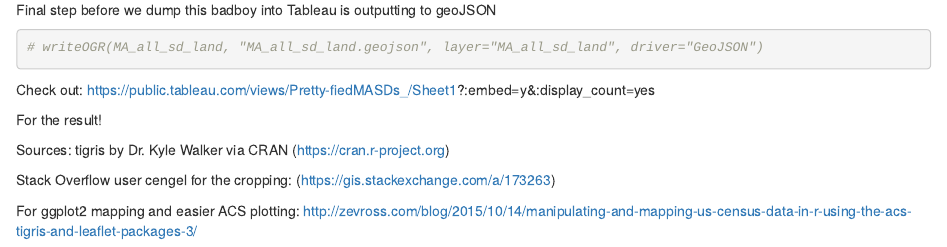
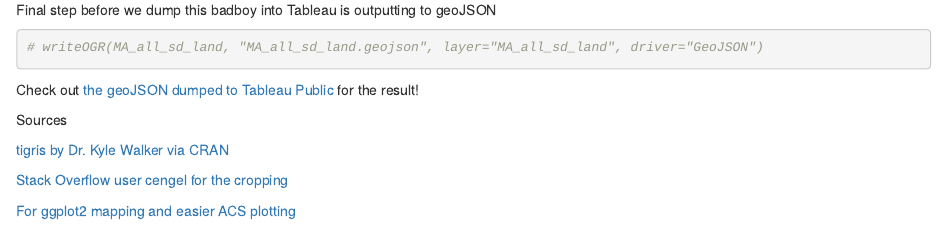
Before and after one commit to larcat/pretty_SD_shapefiles, an R Markdown document (tigris_ACS_RMD.Rmd): the page in a window 1100 px wide, from 6210 px down. The pictures show the output file tigris_ACS_RMD.html that the author committed with the source, opened offline.

Commit message:
More cleanup.

````diff
--- a/tigris_ACS_RMD.Rmd
+++ b/tigris_ACS_RMD.Rmd
@@ -124,16 +124,14 @@ Final step before we dump this badboy into Tableau is outputting to geoJSON
 # writeOGR(MA_all_sd_land, "MA_all_sd_land.geojson", layer="MA_all_sd_land", driver="GeoJSON")
 ```
 
-Check out: https://public.tableau.com/views/Pretty-fiedMASDs_/Sheet1?:embed=y&:display_count=yes
+Check out
+[the geoJSON dumped to Tableau Public](https://public.tableau.com/views/Pretty-fiedMASDs_/Sheet1?:embed=y&:display_count=yes)
+for the result!
 
-For the result!
+Sources
 
+[tigris by Dr. Kyle Walker via CRAN](https://cran.r-project.org)
 
-Sources:
-  tigris by Dr. Kyle Walker via CRAN (https://cran.r-project.org)
+[Stack Overflow user cengel for the cropping](https://gis.stackexchange.com/a/173263)
 
-  Stack Overflow user cengel for the cropping:
-    (https://gis.stackexchange.com/a/173263)
-
-  For ggplot2 mapping and easier ACS plotting:
-  http://zevross.com/blog/2015/10/14/manipulating-and-mapping-us-census-data-in-r-using-the-acs-tigris-and-leaflet-packages-3/
+[For ggplot2 mapping and easier ACS plotting](http://zevross.com/blog/2015/10/14/manipulating-and-mapping-us-census-data-in-r-using-the-acs-tigris-and-leaflet-packages-3/)
````
Also changed, not shown: tigris_ACS_RMD.html.
